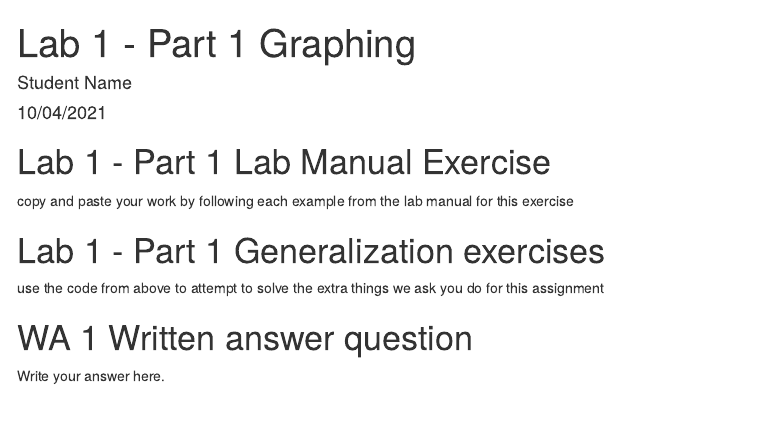
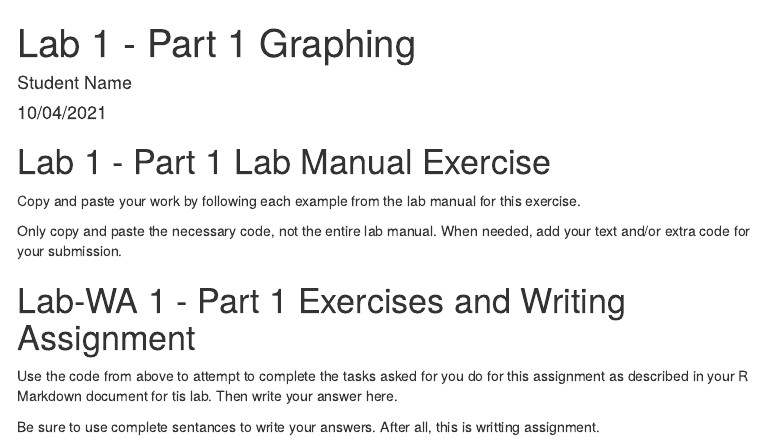
Before and after one commit to bsosnovski/MA336_Labs, an R Markdown document (1_Graphing_Data_Part_1/Lab-WA_1_Part_1_answer_template.rmd): the page in a window 1100 px wide, from its top. Rendered offline with R 4.5, knitr and Pandoc, with nearby package versions; menus at the side of the page are left out.

Commit message:
Update Lab-WA_1_Part_1_answer_template.rmd

```diff
--- a/1_Graphing_Data_Part_1/Lab-WA_1_Part_1_answer_template.rmd
+++ b/1_Graphing_Data_Part_1/Lab-WA_1_Part_1_answer_template.rmd
@@ -15,12 +15,15 @@ knitr::opts_chunk$set(echo = TRUE, warning=FALSE, message=FALSE)
 
 # Lab 1 - Part 1 Lab Manual Exercise
 
-copy and paste your work by following each example from the lab manual for this exercise
+Copy and paste your work by following each example from the lab manual for this exercise.
 
-# Lab 1 - Part 1 Generalization exercises
+Only copy and paste the necessary code, not the entire lab manual.
+When needed, add your text and/or extra code for your submission.
 
-use the code from above to attempt to solve the extra things we ask you do for this assignment
+# Lab-WA 1 - Part 1 Exercises and Writing Assignment
 
-# WA 1 Written answer question
 
-Write your answer here.
+Use the code from above to attempt to complete the tasks asked for you do for this assignment as described in your R Markdown document for tis lab.
+Then write your answer here.
+
+Be sure to use complete sentances to write your answers. After all, this is writting assignment.
```
